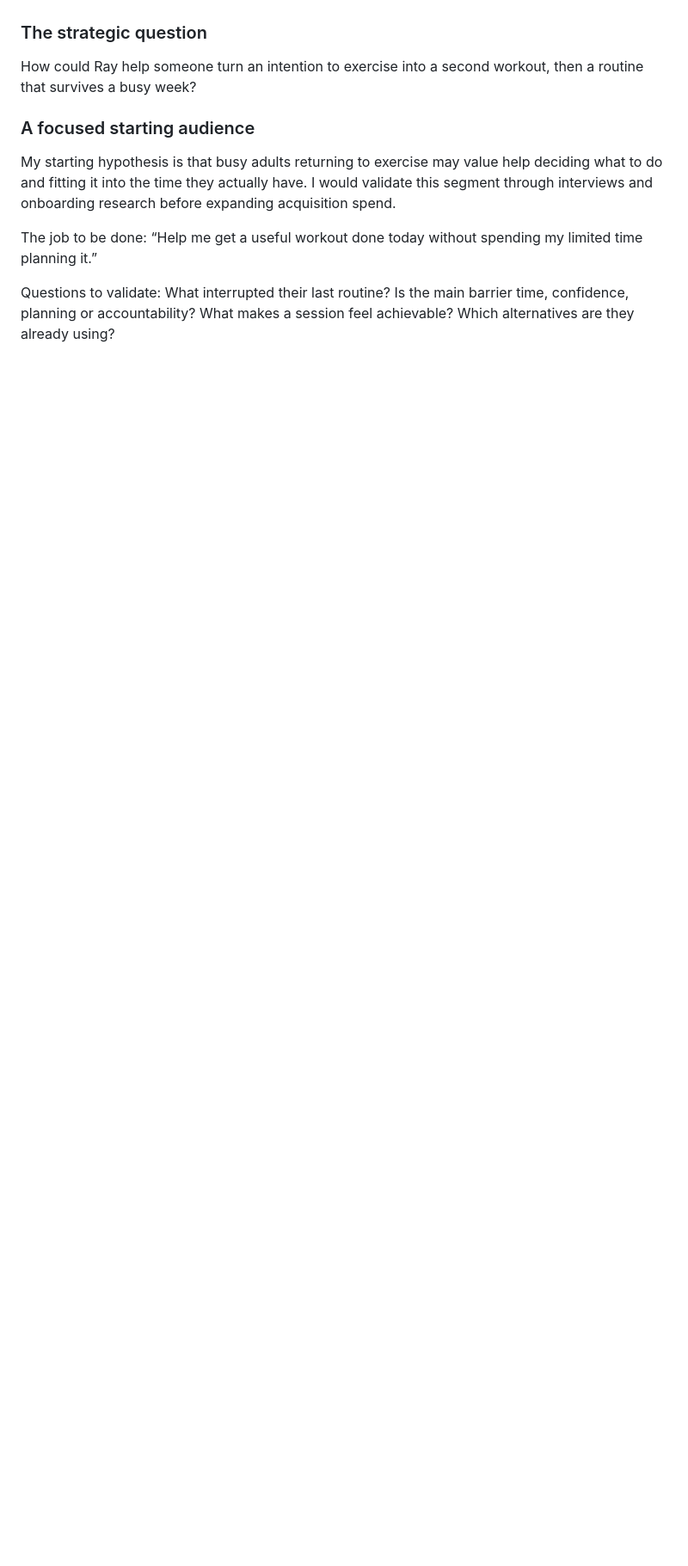
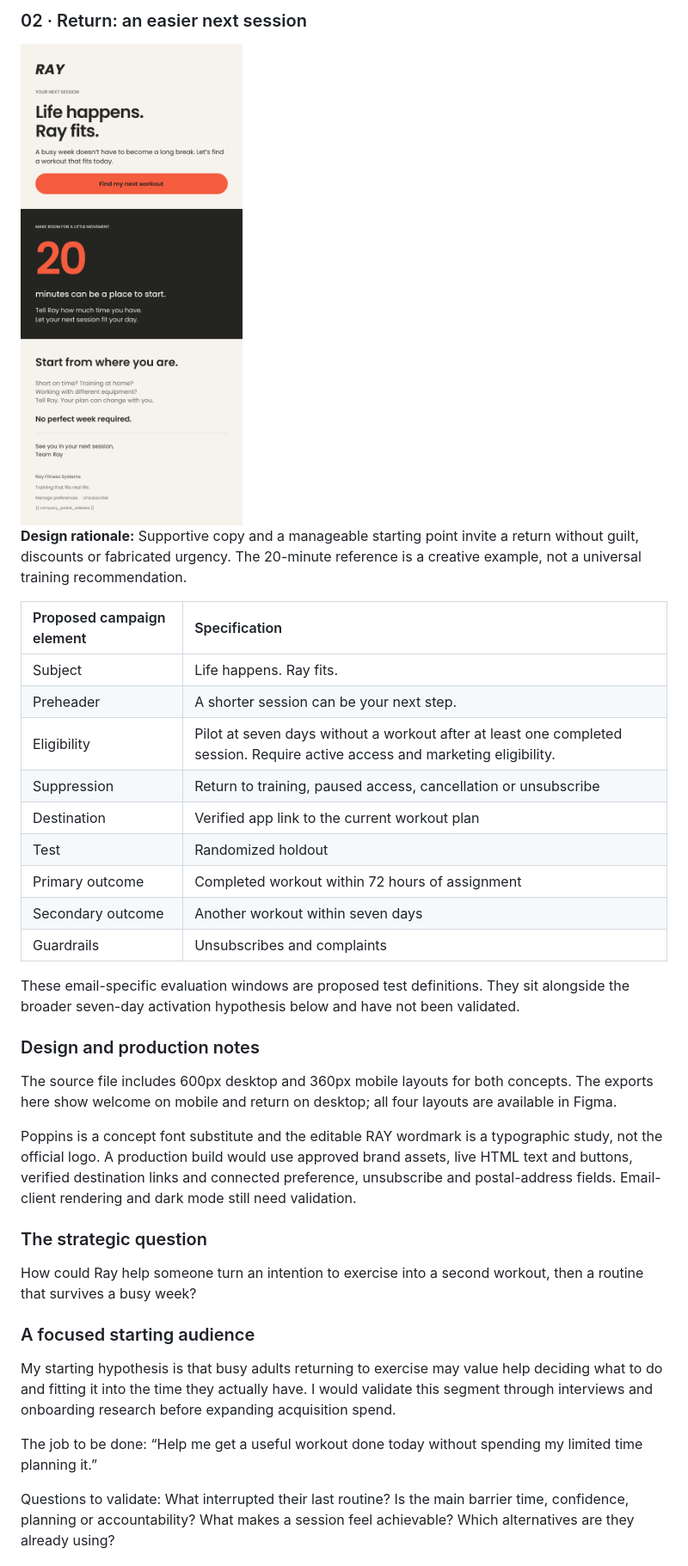
Before and after one commit to matthewshelton257/Matthew-Shelton-Portfolio, a Markdown page: case-studies/ray.md, the part around one of its changes. Shown at 86% size. Rendered like a GitHub page; pictures changed too: assets/ray/return-desktop.png (added); blank space fills up the shorter version.

Commit message:
Showcase Figma lifecycle email concepts in Ray case study

```diff
--- a/case-studies/ray.md
+++ b/case-studies/ray.md
@@ -4,3 +27,28 @@ Independent 90-day Growth & Lifecycle Strategy. Based on public information. Not
+### 02 · Return: an easier next session
+
+<img src="../assets/ray/return-desktop.png" alt="Desktop return-to-training email concept: Life happens. Ray fits. Orange Find my next workout button and a bold 20-minute starting-point illustration." width="600">
+
+**Design rationale:** Supportive copy and a manageable starting point invite a return without guilt, discounts or fabricated urgency. The 20-minute reference is a creative example, not a universal training recommendation.
+
+| Proposed campaign element | Specification |
+| :--- | :--- |
+| Subject | Life happens. Ray fits. |
+| Preheader | A shorter session can be your next step. |
+| Eligibility | Pilot at seven days without a workout after at least one completed session. Require active access and marketing eligibility. |
+| Suppression | Return to training, paused access, cancellation or unsubscribe |
+| Destination | Verified app link to the current workout plan |
+| Test | Randomized holdout |
+| Primary outcome | Completed workout within 72 hours of assignment |
+| Secondary outcome | Another workout within seven days |
+| Guardrails | Unsubscribes and complaints |
+
+These email-specific evaluation windows are proposed test definitions. They sit alongside the broader seven-day activation hypothesis below and have not been validated.
+
+### Design and production notes
+
+The source file includes 600px desktop and 360px mobile layouts for both concepts. The exports here show welcome on mobile and return on desktop; all four layouts are available in Figma.
+
+Poppins is a concept font substitute and the editable RAY wordmark is a typographic study, not the official logo. A production build would use approved brand assets, live HTML text and buttons, verified destination links and connected preference, unsubscribe and postal-address fields. Email-client rendering and dark mode still need validation.
 
 ### The strategic question
 
```
Also changed, not shown: other parts of case-studies/ray.md (+24 -1 lines), assets/ray/welcome-mobile.png (added).
